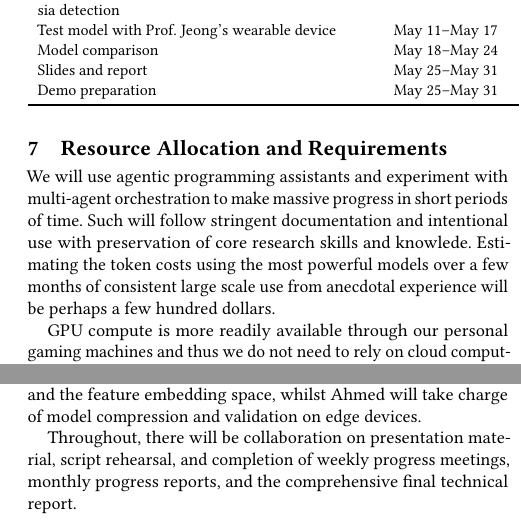
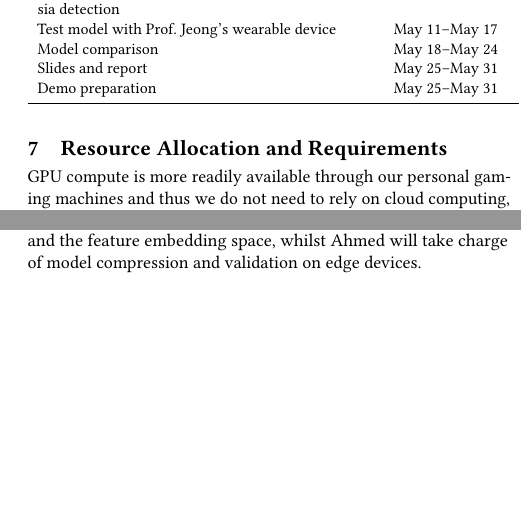
Before and after one commit to AhmedKhan-GH/repnet, a LaTeX paper (project_proposal.tex): two parts of the columns of page 3 of 3, joined at a grey line, cut so that both start at the same text, the shorter picture padded with empty space. Compiled offline with pdfLaTeX.

Commit message:
removed some content

```diff
--- a/project_proposal.tex
+++ b/project_proposal.tex
@@ -159,15 +159,12 @@ Demo preparation & May 25--May 31 \\
 \end{table}
 
   \section{Resource Allocation and Requirements}
-We will use agentic programming assistants and experiment with multi-agent orchestration to make massive progress in short periods of time. Such will follow stringent documentation and intentional use with preservation of core research skills and knowlede. Estimating the token costs using the most powerful models over a few months of consistent large scale use from anecdotal experience will be perhaps a few hundred dollars.
-
 GPU compute is more readily available through our personal gaming machines and thus we do not need to rely on cloud computing, which will perhaps be beneficial given data privacy regulations. We have an RTX 4070, RTX 3090 desktop GPU's and an RTX ADA 500 laptop GPU at our disposal. The desktop GPU's can be dedicated to running large batch jobs in paralellel for fine tuning of hyperparameters and validating different model architectures, whilst the laptop GPU is readily available to do with small-scale experimental configurations on-the-move.
 
 The Nightingale dataset is publicly available and has been provided, however with the UC Davis Health dataset we have yet to encounter or experiment with it, we are uncertain of its size, format, except that it consists  of 1161 data points with 1000 normal cases and 161 preeclampsia cases. Once we are provided it we need to ensure all regulatory guidelines are followed through hard-coded assurances within our continuous integration pipelines such that data can never leave secure channels or permitted devices.
 
 Division of labor will be as follows: Selena and Lawrencedel will work on the Classical Machine Learning model and associated featurizations whilst Ahmed will work on the Deep Learning Model with collaborative use of compute. After the completion of those phases the combination of featurization and inference into visualization will be collaborative. Then finally Lawrencedel and Selena will take charge of Principal Component Analysis on the input data and the feature embedding space, whilst Ahmed will take charge of model compression and validation on edge devices.
 
-Throughout, there will be collaboration on presentation material, script rehearsal, and completion of weekly progress meetings, monthly progress reports, and the comprehensive final technical report.
 
 \bibliographystyle{ACM-Reference-Format}
 \bibliography{sources}
```
